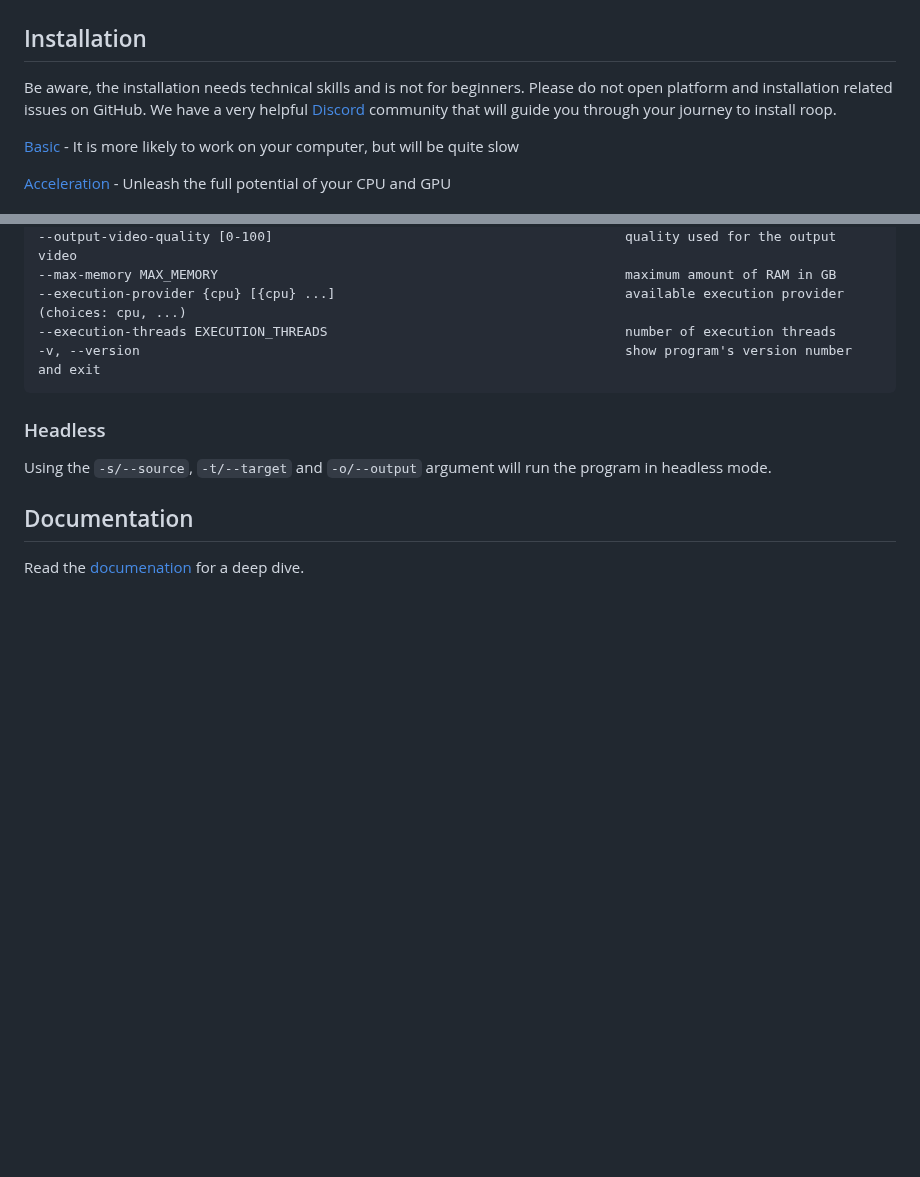
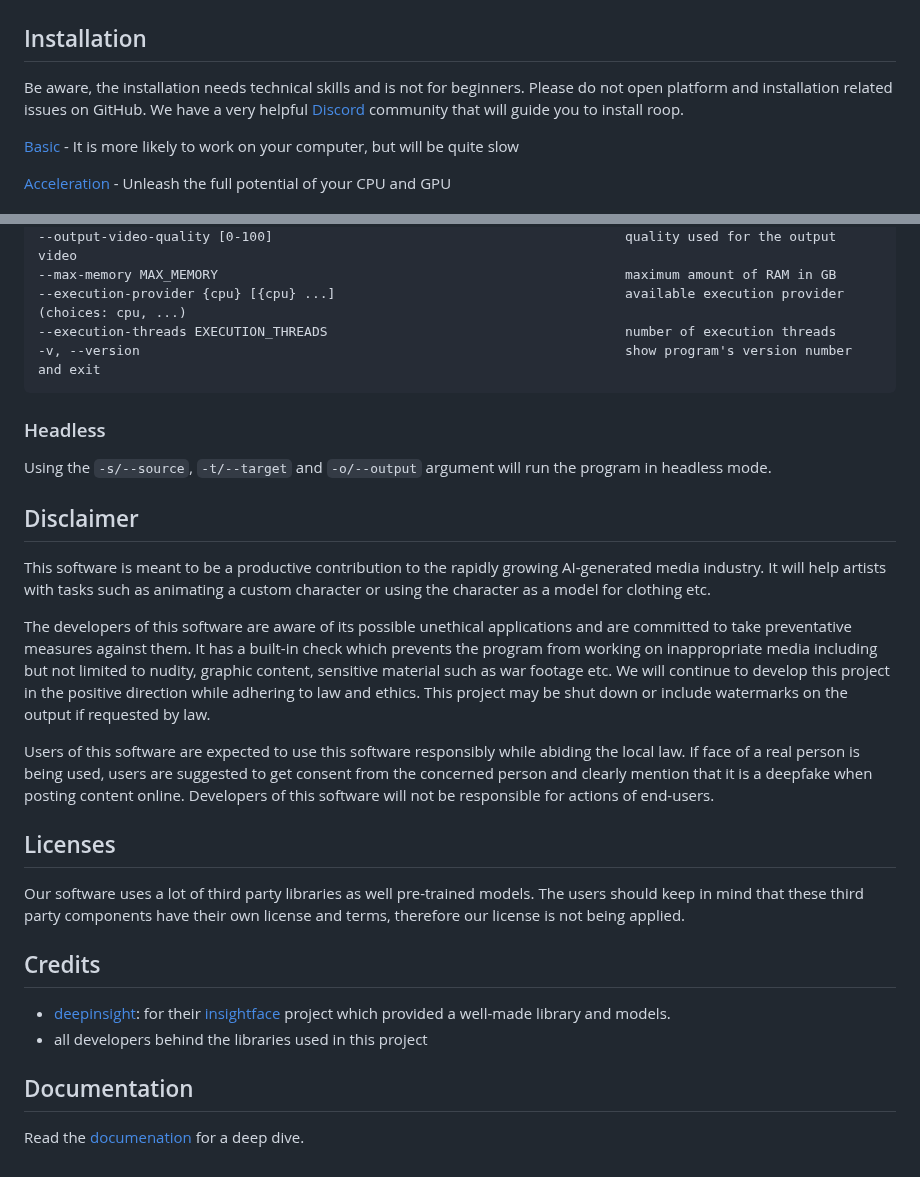
Before and after one commit to s0md3v/roop, a Markdown page: README.md, 2 parts joined by grey strips. Drawn GitHub-style; blank space fills up the shorter version.

````diff
--- a/README.md
+++ b/README.md
@@ -15,8 +14,9 @@
 </div>
+
 
 ## Installation
 
-Be aware, the installation needs technical skills and is not for beginners. Please do not open platform and installation related issues on GitHub. We have a very helpful [Discord](https://discord.com/invite/Y9p4ZQ2sB9) community that will guide you through your journey to install roop.
+Be aware, the installation needs technical skills and is not for beginners. Please do not open platform and installation related issues on GitHub. We have a very helpful [Discord](https://discord.com/invite/Y9p4ZQ2sB9) community that will guide you to install roop.
 
 [Basic](https://roop-ai.gitbook.io/roop/installation/basic) - It is more likely to work on your computer, but will be quite slow
 
@@ -52,11 +52,32 @@ python run.py [options]
 -v, --version                                                              show program's version number and exit
 ```
 
+
 ### Headless
 
 Using the `-s/--source`, `-t/--target` and `-o/--output` argument will run the program in headless mode.
 
 
+## Disclaimer
+
+This software is meant to be a productive contribution to the rapidly growing AI-generated media industry. It will help artists with tasks such as animating a custom character or using the character as a model for clothing etc.
+
+The developers of this software are aware of its possible unethical applications and are committed to take preventative measures against them. It has a built-in check which prevents the program from working on inappropriate media including but not limited to nudity, graphic content, sensitive material such as war footage etc. We will continue to develop this project in the positive direction while adhering to law and ethics. This project may be shut down or include watermarks on the output if requested by law.
+
+Users of this software are expected to use this software responsibly while abiding the local law. If face of a real person is being used, users are suggested to get consent from the concerned person and clearly mention that it is a deepfake when posting content online. Developers of this software will not be responsible for actions of end-users.
+
+
+## Licenses
+
+Our software uses a lot of third party libraries as well pre-trained models. The users should keep in mind that these third party components have their own license and terms, therefore our license is not being applied.
+
+
+## Credits
+
+- [deepinsight](https://github.com/deepinsight): for their [insightface](https://github.com/deepinsight/insightface) project which provided a well-made library and models.
+- all developers behind the libraries used in this project
+
+
 ## Documentation
 
 Read the [documenation](https://roop-ai.gitbook.io/roop) for a deep dive.
````
Also changed, not shown: other parts of README.md (+2 -3 lines).
